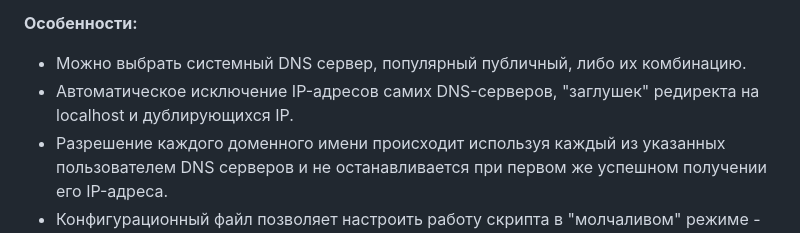
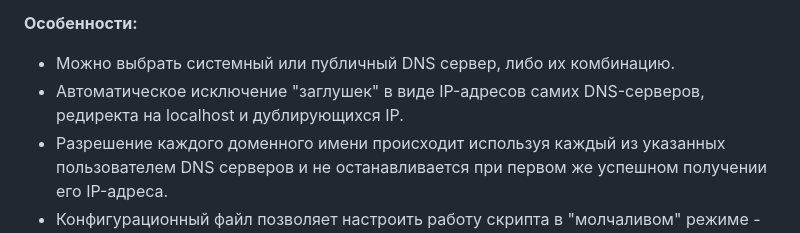
Before and after one commit to Ground-Zerro/DomainMapper, a Markdown page: README.md, the part around the change. GitHub-like rendering.

```diff
--- a/README.md
+++ b/README.md
@@ -51,8 +51,8 @@
 
 
 **Особенности:**
-- Можно выбрать системный DNS сервер, популярный публичный, либо их комбинацию.
-- Автоматическое исключение IP-адресов самих DNS-серверов, "заглушек" редиректа на localhost и дублирующихся IP.
+- Можно выбрать системный или публичный DNS сервер, либо их комбинацию.
+- Автоматическое исключение "заглушек" в виде IP-адресов самих DNS-серверов, редиректа на localhost и дублирующихся IP.
 - Разрешение каждого доменного имени происходит используя каждый из указанных пользователем DNS серверов и не останавливается при первом же успешном получении его IP-адреса.
 - Конфигурационный файл позволяет настроить работу скрипта в "молчаливом" режиме - без промтов к пользователю.
 - В конфигурационном файле можно указать выполнение команды в консоли для запуска другого скрипта или программы при завершении его работы.
```
